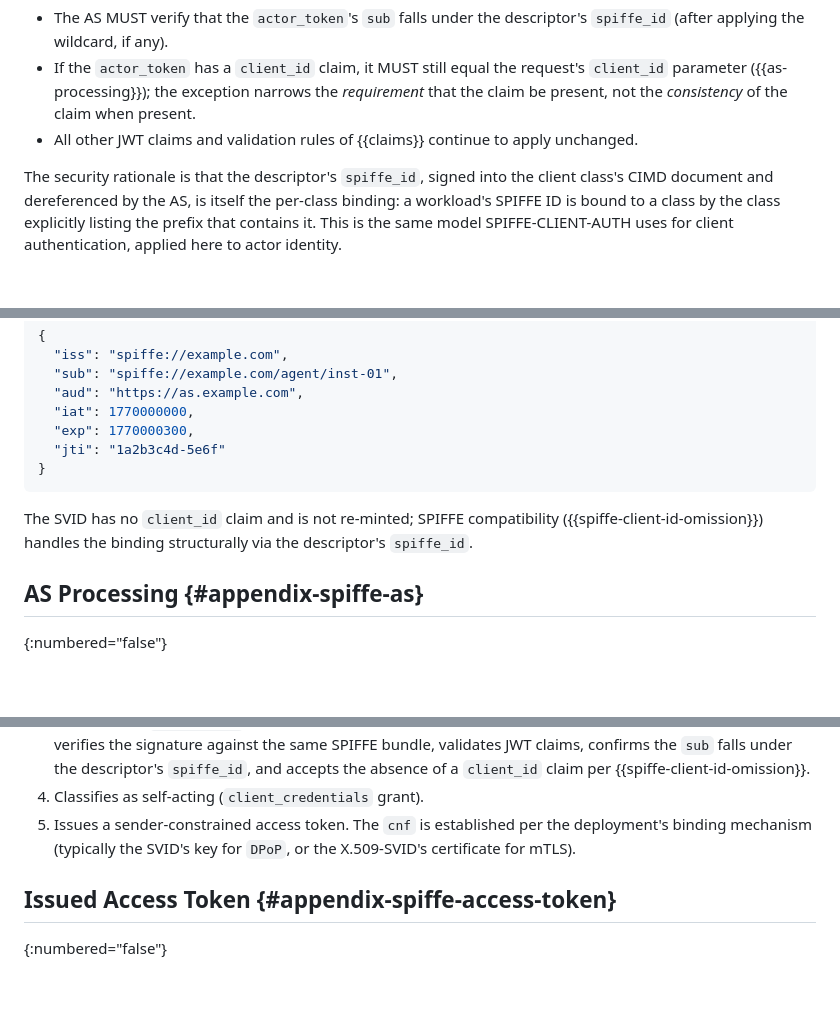
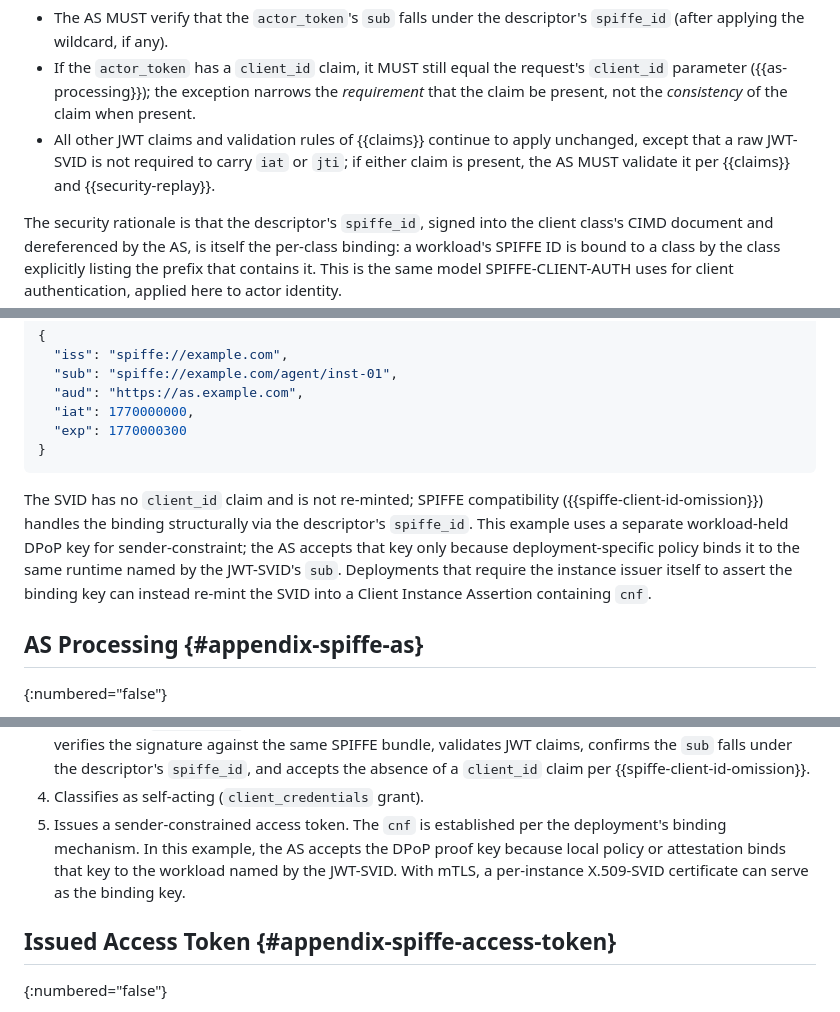
Before and after one commit to mcguinness/draft-mcguinness-oauth-client-instance-actor-assertion, a Markdown page: draft-mcguinness-oauth-client-instance-actor-assertion.md, 3 parts joined by grey strips. Rendered like a GitHub page; blank space fills up the shorter version.

```diff
--- a/draft-mcguinness-oauth-client-instance-actor-assertion.md
+++ b/draft-mcguinness-oauth-client-instance-actor-assertion.md
@@ -1580,7 +1595,9 @@ the `actor_token` has no `client_id` claim. In this mode:
   exception narrows the *requirement* that the claim be present,
   not the *consistency* of the claim when present.
 * All other JWT claims and validation rules of {{claims}} continue
-  to apply unchanged.
+  to apply unchanged, except that a raw JWT-SVID is not required to
+  carry `iat` or `jti`; if either claim is present, the AS MUST
+  validate it per {{claims}} and {{security-replay}}.
 
 The security rationale is that the descriptor's `spiffe_id`, signed
 into the client class's CIMD document and dereferenced by the AS,
@@ -2542,14 +2569,18 @@ grant_type=client_credentials
   "sub": "spiffe://example.com/agent/inst-01",
   "aud": "https://as.example.com",
   "iat": 1770000000,
-  "exp": 1770000300,
-  "jti": "1a2b3c4d-5e6f"
+  "exp": 1770000300
 }
 ~~~
 
 The SVID has no `client_id` claim and is not re-minted; SPIFFE
 compatibility ({{spiffe-client-id-omission}}) handles the binding
-structurally via the descriptor's `spiffe_id`.
+structurally via the descriptor's `spiffe_id`. This example uses a
+separate workload-held DPoP key for sender-constraint; the AS accepts
+that key only because deployment-specific policy binds it to the same
+runtime named by the JWT-SVID's `sub`. Deployments that require the
+instance issuer itself to assert the binding key can instead re-mint
+the SVID into a Client Instance Assertion containing `cnf`.
 
 ## AS Processing {#appendix-spiffe-as}
 {:numbered="false"}
@@ -2569,8 +2600,11 @@ The AS:
    {{spiffe-client-id-omission}}.
 4. Classifies as self-acting (`client_credentials` grant).
 5. Issues a sender-constrained access token. The `cnf` is established
-   per the deployment's binding mechanism (typically the SVID's key
-   for `DPoP`, or the X.509-SVID's certificate for mTLS).
+   per the deployment's binding mechanism. In this example, the AS
+   accepts the DPoP proof key because local policy or attestation
+   binds that key to the workload named by the JWT-SVID. With mTLS,
+   a per-instance X.509-SVID certificate can serve as the binding
+   key.
 
 ## Issued Access Token {#appendix-spiffe-access-token}
 {:numbered="false"}
```
Also changed, not shown: other parts of draft-mcguinness-oauth-client-instance-actor-assertion.md (+49 -24 lines).
